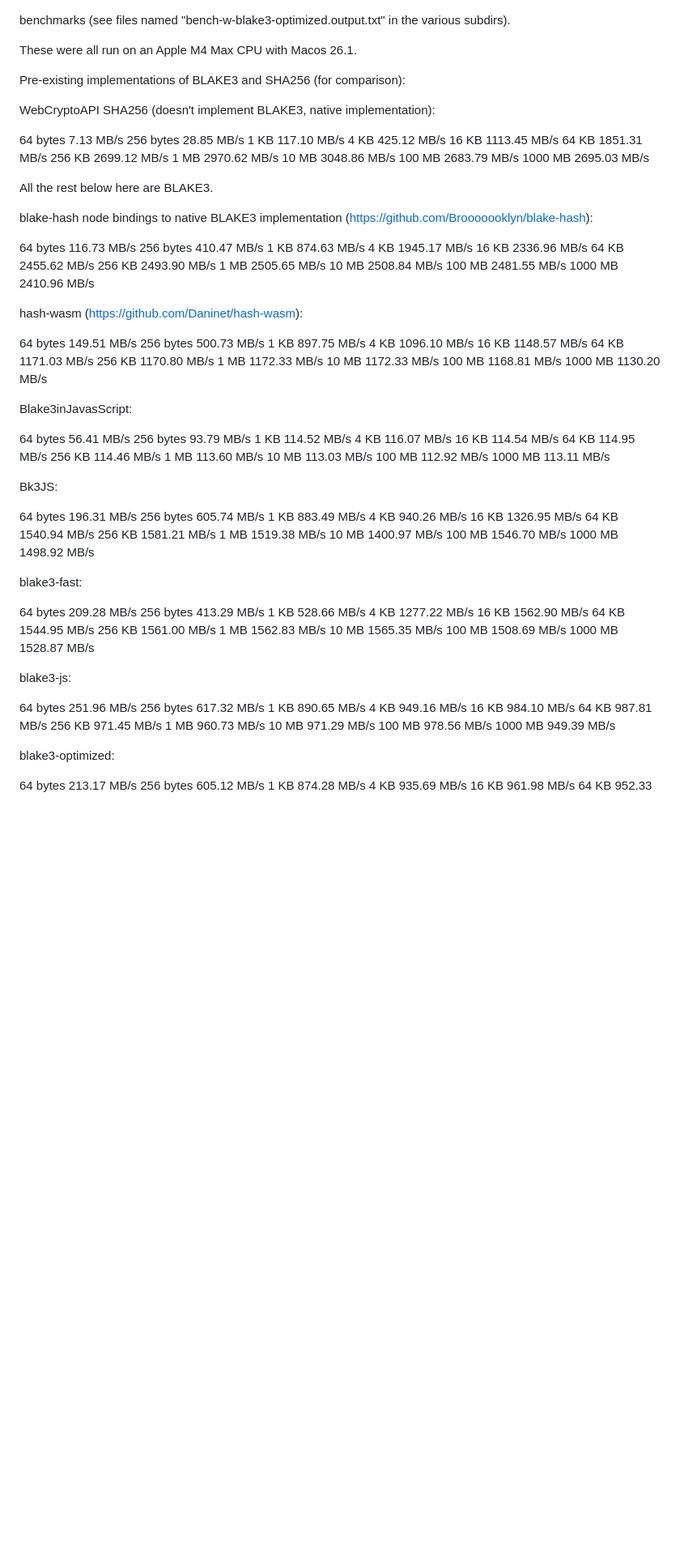
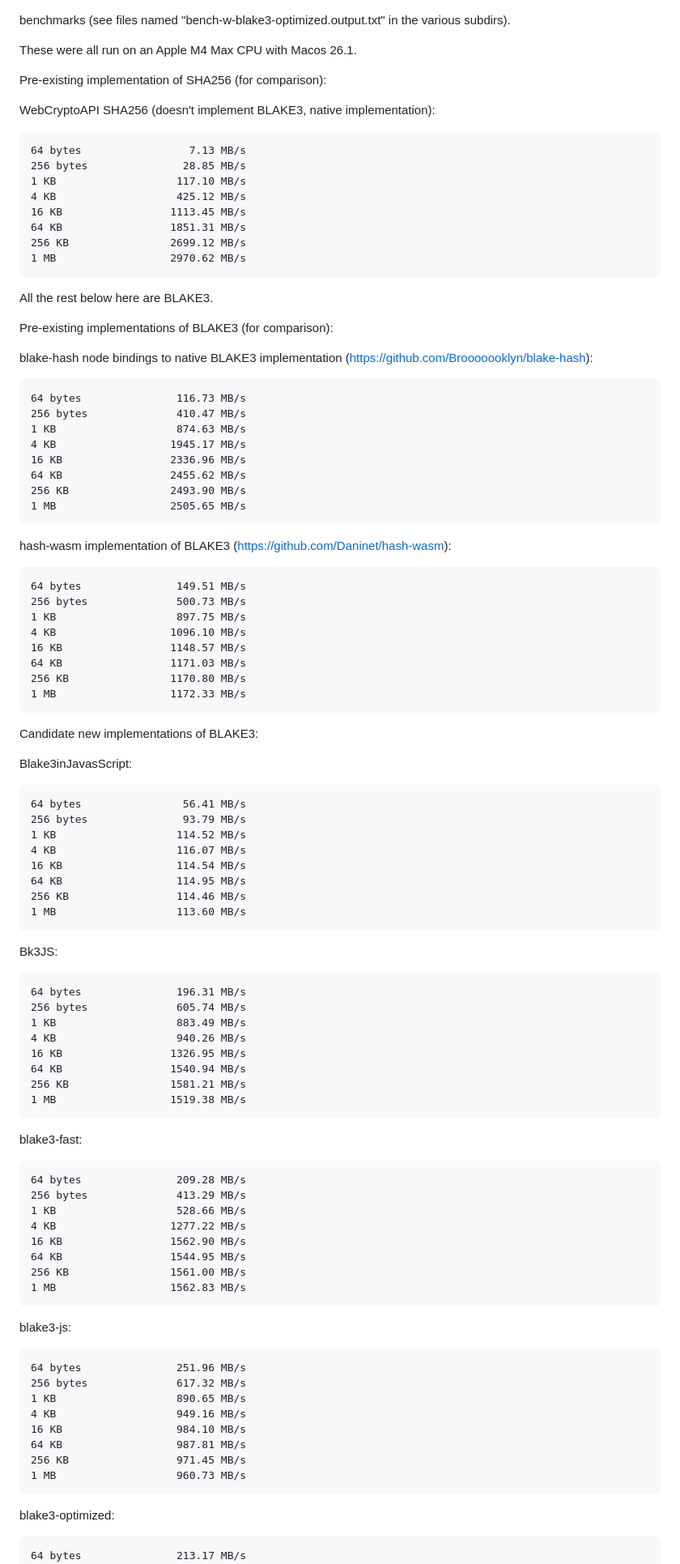
Before and after one commit to zooko/potential-guacamole, a Markdown page: README.md, the part around the change printed below. Shown: that part at 81% size. Rendered like a GitHub page; blank space fills up the shorter version.

Commit message:
formatting

````diff
--- a/README.md
+++ b/README.md
@@ -74,10 +74,11 @@ benchmarks (see files named "bench-w-blake3-optimized.output.txt" in the various
 
 These were all run on an Apple M4 Max CPU with Macos 26.1.
 
-Pre-existing implementations of BLAKE3 and SHA256 (for comparison):
+Pre-existing implementation of SHA256 (for comparison):
 
 WebCryptoAPI SHA256 (doesn't implement BLAKE3, native implementation):
 
+```
 64 bytes                 7.13 MB/s
 256 bytes               28.85 MB/s
 1 KB                   117.10 MB/s
@@ -86,14 +87,15 @@ WebCryptoAPI SHA256 (doesn't implement BLAKE3, native implementation):
 64 KB                 1851.31 MB/s
 256 KB                2699.12 MB/s
 1 MB                  2970.62 MB/s
-10 MB                 3048.86 MB/s
-100 MB                2683.79 MB/s
-1000 MB               2695.03 MB/s
+```
 
 All the rest below here are BLAKE3.
 
+Pre-existing implementations of BLAKE3 (for comparison):
+
 blake-hash node bindings to native BLAKE3 implementation (https://github.com/Brooooooklyn/blake-hash):
 
+```
 64 bytes               116.73 MB/s
 256 bytes              410.47 MB/s
 1 KB                   874.63 MB/s
@@ -102,12 +104,11 @@ blake-hash node bindings to native BLAKE3 implementation (https://github.com/Bro
 64 KB                 2455.62 MB/s
 256 KB                2493.90 MB/s
 1 MB                  2505.65 MB/s
-10 MB                 2508.84 MB/s
-100 MB                2481.55 MB/s
-1000 MB               2410.96 MB/s
+```
 
-hash-wasm (https://github.com/Daninet/hash-wasm):
+hash-wasm implementation of BLAKE3 (https://github.com/Daninet/hash-wasm):
 
+```
 64 bytes               149.51 MB/s
 256 bytes              500.73 MB/s
 1 KB                   897.75 MB/s
@@ -116,12 +117,13 @@ hash-wasm (https://github.com/Daninet/hash-wasm):
 64 KB                 1171.03 MB/s
 256 KB                1170.80 MB/s
 1 MB                  1172.33 MB/s
-10 MB                 1172.33 MB/s
-100 MB                1168.81 MB/s
-1000 MB               1130.20 MB/s
+```
+
+Candidate new implementations of BLAKE3:
 
 Blake3inJavasScript:
 
+```
 64 bytes                56.41 MB/s
 256 bytes               93.79 MB/s
 1 KB                   114.52 MB/s
@@ -130,12 +132,11 @@ Blake3inJavasScript:
 64 KB                  114.95 MB/s
 256 KB                 114.46 MB/s
 1 MB                   113.60 MB/s
-10 MB                  113.03 MB/s
-100 MB                 112.92 MB/s
-1000 MB                113.11 MB/s
+```
 
 Bk3JS:
 
+```
 64 bytes               196.31 MB/s
 256 bytes              605.74 MB/s
 1 KB                   883.49 MB/s
@@ -144,12 +145,11 @@ Bk3JS:
 64 KB                 1540.94 MB/s
 256 KB                1581.21 MB/s
 1 MB                  1519.38 MB/s
-10 MB                 1400.97 MB/s
-100 MB                1546.70 MB/s
-1000 MB               1498.92 MB/s
+```
 
 blake3-fast:
 
+```
 64 bytes               209.28 MB/s
 256 bytes              413.29 MB/s
 1 KB                   528.66 MB/s
@@ -158,12 +158,11 @@ blake3-fast:
 64 KB                 1544.95 MB/s
 256 KB                1561.00 MB/s
 1 MB                  1562.83 MB/s
-10 MB                 1565.35 MB/s
-100 MB                1508.69 MB/s
-1000 MB               1528.87 MB/s
+```
 
 blake3-js:
 
+```
 64 bytes               251.96 MB/s
 256 bytes              617.32 MB/s
 1 KB                   890.65 MB/s
@@ -172,12 +171,11 @@ blake3-js:
 64 KB                  987.81 MB/s
 256 KB                 971.45 MB/s
 1 MB                   960.73 MB/s
-10 MB                  971.29 MB/s
-100 MB                 978.56 MB/s
-1000 MB                949.39 MB/s
+```
 
 blake3-optimized:
 
+```
 64 bytes               213.17 MB/s
 256 bytes              605.12 MB/s
 1 KB                   874.28 MB/s
````
Also changed, not shown: other parts of README.md (+1 -3 lines).
